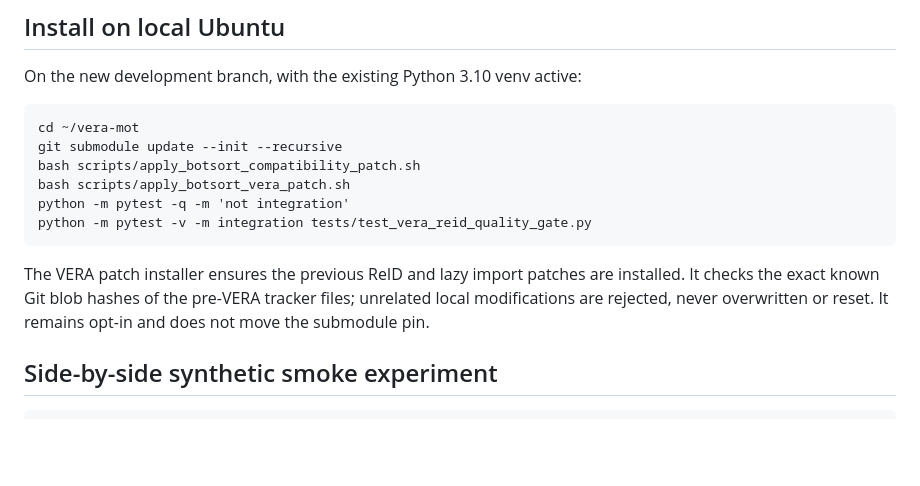
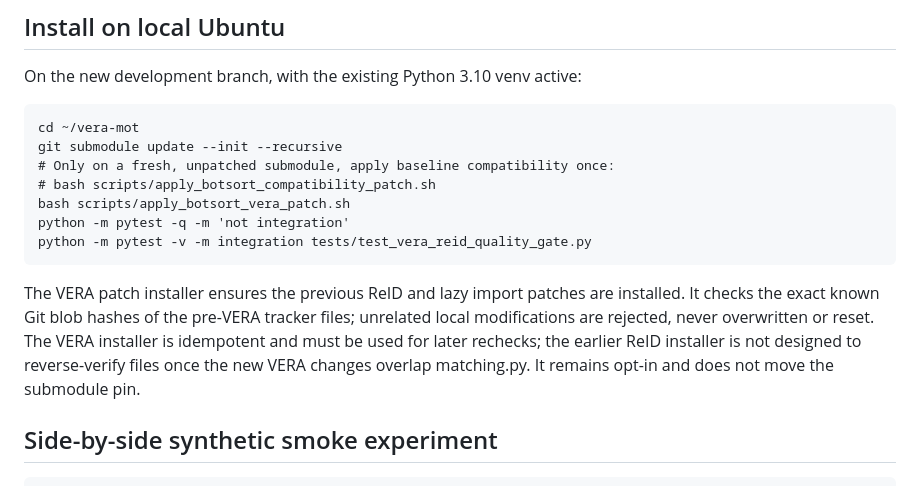
Before and after one commit to n0711/vera-mot, a Markdown page: docs/VERA_REID_RELIABILITY.md, the part around the change. GitHub-like rendering; blank space fills up the shorter version.

Commit message:
docs(vera): clarify one-time baseline preparation and safe repeatable gate patching

```diff
--- a/docs/VERA_REID_RELIABILITY.md
+++ b/docs/VERA_REID_RELIABILITY.md
@@ -51,7 +51,8 @@ On the new development branch, with the existing Python 3.10 venv active:
 
     cd ~/vera-mot
     git submodule update --init --recursive
-    bash scripts/apply_botsort_compatibility_patch.sh
+    # Only on a fresh, unpatched submodule, apply baseline compatibility once:
+    # bash scripts/apply_botsort_compatibility_patch.sh
     bash scripts/apply_botsort_vera_patch.sh
     python -m pytest -q -m 'not integration'
     python -m pytest -v -m integration tests/test_vera_reid_quality_gate.py
@@ -59,7 +60,10 @@ On the new development branch, with the existing Python 3.10 venv active:
 The VERA patch installer ensures the previous ReID and lazy import patches
 are installed. It checks the exact known Git blob hashes of the pre-VERA
 tracker files; unrelated local modifications are rejected, never overwritten
-or reset. It remains opt-in and does not move the submodule pin.
+or reset. The VERA installer is idempotent and must be used for later
+rechecks; the earlier ReID installer is not designed to reverse-verify files
+once the new VERA changes overlap matching.py. It remains opt-in and does not
+move the submodule pin.
 
 ## Side-by-side synthetic smoke experiment
 
```
